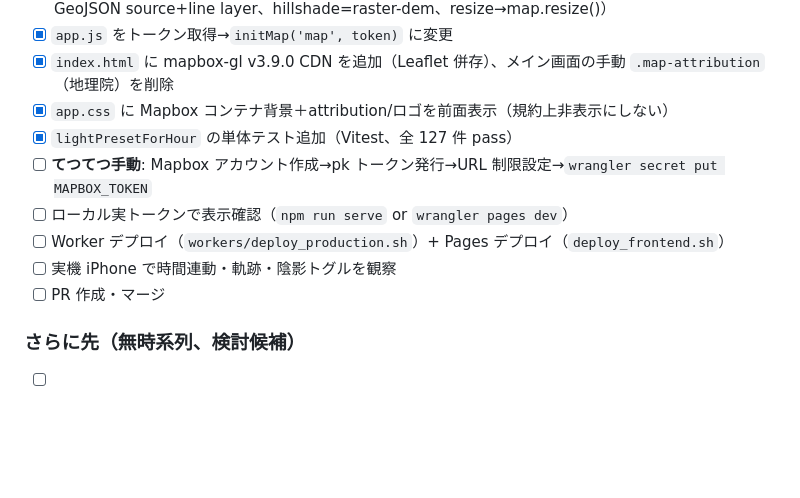
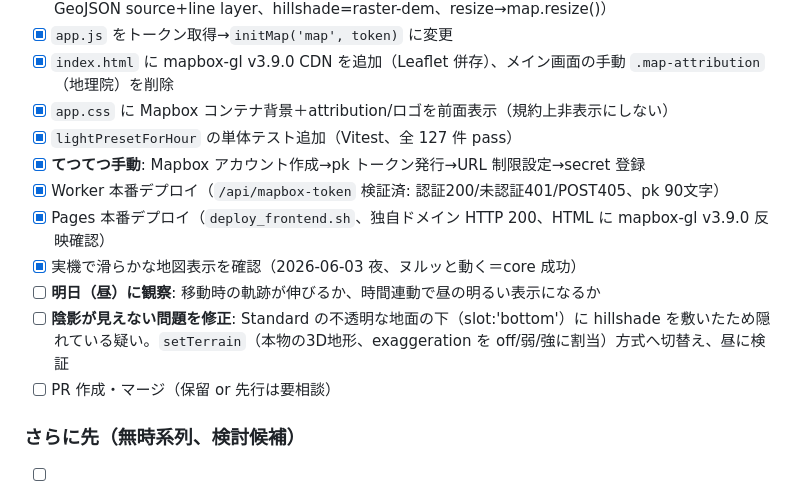
Before and after one commit to tetutetu214/trip-road, a Markdown page: docs/todo.md, the part around the change. Drawn GitHub-style; blank space fills up the shorter version.

Commit message:
docs(todo): Mapbox 移行の本番反映完了と陰影の残課題を記録
メイン地図の Mapbox 化を本番反映。滑らかな表示を実機確認。陰影起伏図が
Standard の不透明地面下に隠れて見えない疑いがあり、setTerrain 方式への
切替えを明日昼に検証する旨を残す。

Co-Authored-By: Claude Opus 4.8 (1M context) <noreply@anthropic.com>

```diff
--- a/docs/todo.md
+++ b/docs/todo.md
@@ -600,11 +600,13 @@ Issue #46 の opacity 0.3 は控えめという実機フィードバックを受
 - [x] `index.html` に mapbox-gl v3.9.0 CDN を追加（Leaflet 併存）、メイン画面の手動 `.map-attribution`（地理院）を削除
 - [x] `app.css` に Mapbox コンテナ背景＋attribution/ロゴを前面表示（規約上非表示にしない）
 - [x] `lightPresetForHour` の単体テスト追加（Vitest、全 127 件 pass）
-- [ ] **てつてつ手動**: Mapbox アカウント作成→pk トークン発行→URL 制限設定→`wrangler secret put MAPBOX_TOKEN`
-- [ ] ローカル実トークンで表示確認（`npm run serve` or `wrangler pages dev`）
-- [ ] Worker デプロイ（`workers/deploy_production.sh`）+ Pages デプロイ（`deploy_frontend.sh`）
-- [ ] 実機 iPhone で時間連動・軌跡・陰影トグルを観察
-- [ ] PR 作成・マージ
+- [x] **てつてつ手動**: Mapbox アカウント作成→pk トークン発行→URL 制限設定→secret 登録
+- [x] Worker 本番デプロイ（`/api/mapbox-token` 検証済: 認証200/未認証401/POST405、pk 90文字）
+- [x] Pages 本番デプロイ（`deploy_frontend.sh`、独自ドメイン HTTP 200、HTML に mapbox-gl v3.9.0 反映確認）
+- [x] 実機で滑らかな地図表示を確認（2026-06-03 夜、ヌルッと動く＝core 成功）
+- [ ] **明日（昼）に観察**: 移動時の軌跡が伸びるか、時間連動で昼の明るい表示になるか
+- [ ] **陰影が見えない問題を修正**: Standard の不透明な地面の下（slot:'bottom'）に hillshade を敷いたため隠れている疑い。`setTerrain`（本物の3D地形、exaggeration を off/弱/強に割当）方式へ切替え、昼に検証
+- [ ] PR 作成・マージ（保留 or 先行は要相談）
 
 ### さらに先（無時系列、検討候補）
 
```
